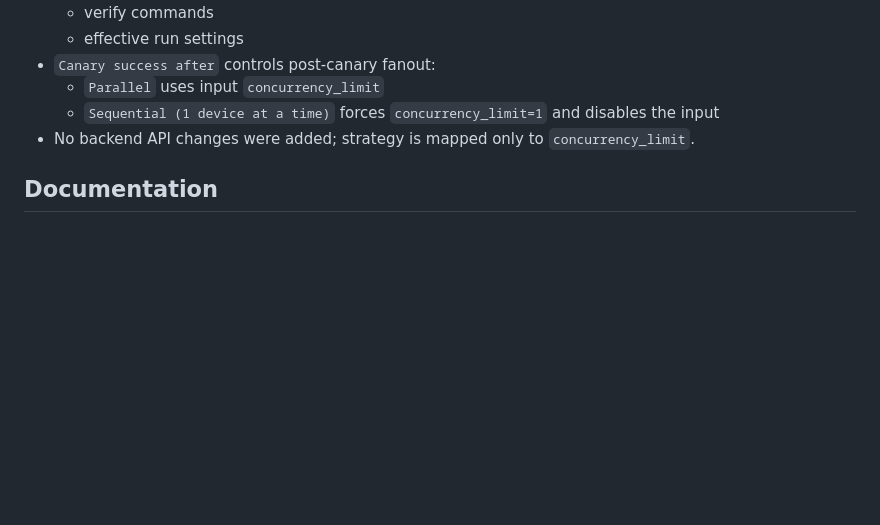
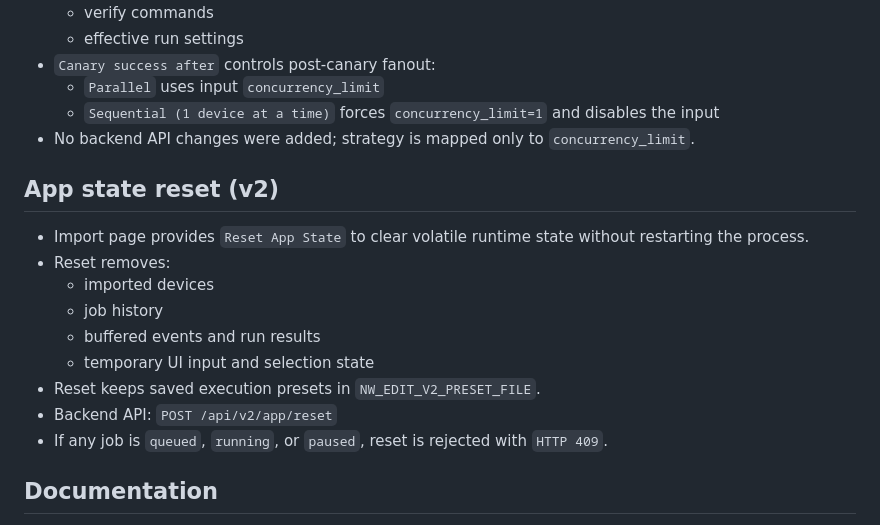
Before and after one commit to icecake0141/nw-edit, a Markdown page: README.md, the part around the change. Drawn GitHub-style; blank space fills up the shorter version.

```diff
--- a/README.md
+++ b/README.md
@@ -99,6 +99,18 @@ make check-integration
   - `Sequential (1 device at a time)` forces `concurrency_limit=1` and disables the input
 - No backend API changes were added; strategy is mapped only to `concurrency_limit`.
 
+## App state reset (v2)
+
+- Import page provides `Reset App State` to clear volatile runtime state without restarting the process.
+- Reset removes:
+  - imported devices
+  - job history
+  - buffered events and run results
+  - temporary UI input and selection state
+- Reset keeps saved execution presets in `NW_EDIT_V2_PRESET_FILE`.
+- Backend API: `POST /api/v2/app/reset`
+- If any job is `queued`, `running`, or `paused`, reset is rejected with `HTTP 409`.
+
 ## Documentation
 
 - Full index (EN/JA): [docs/INDEX.md](docs/INDEX.md)
```
Also changed, not shown: README.ja.md (+12 -0 lines).
